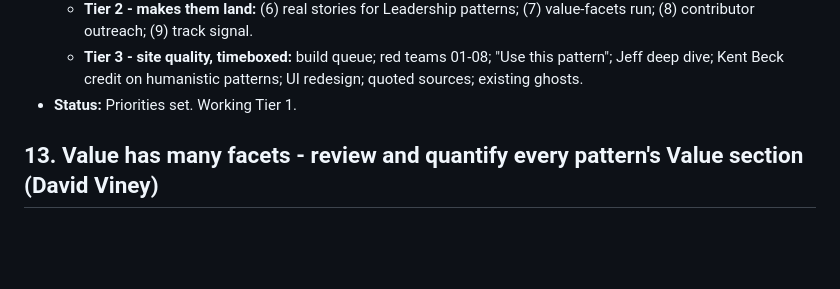
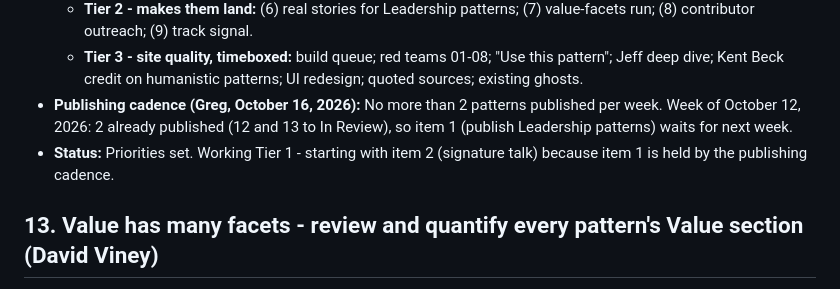
Before and after one commit to level5consulting/ai-success-patterns, a Markdown page: BACKLOG.md, the part around the change. GitHub-like rendering; blank space fills up the shorter version.

Commit message:
Backlog: publishing cadence of 2 per week
Co-Authored-By: Claude Opus 5.5 <noreply@anthropic.com>
Claude-Session: https://claude.ai/code/session_016XtPAopoX6TFqmUaCGPrXf

```diff
--- a/BACKLOG.md
+++ b/BACKLOG.md
@@ -174,7 +174,8 @@ Lower-priority site work, kept here so nothing is lost between sessions. Each it
   - **Tier 1 - directly produces talks and engagements:** (1) publish Leadership patterns 11-13; (2) signature talk abstract, "ore is not gold" thesis, credit Kent Beck; (3) target conference list; (4) "For organizations" page; (5) homepage value statement (Option A, credit Kent Beck).
   - **Tier 2 - makes them land:** (6) real stories for Leadership patterns; (7) value-facets run; (8) contributor outreach; (9) track signal.
   - **Tier 3 - site quality, timeboxed:** build queue; red teams 01-08; "Use this pattern"; Jeff deep dive; Kent Beck credit on humanistic patterns; UI redesign; quoted sources; existing ghosts.
-- **Status:** Priorities set. Working Tier 1.
+- **Publishing cadence (Greg, October 16, 2026):** No more than 2 patterns published per week. Week of October 12, 2026: 2 already published (12 and 13 to In Review), so item 1 (publish Leadership patterns) waits for next week.
+- **Status:** Priorities set. Working Tier 1 - starting with item 2 (signature talk) because item 1 is held by the publishing cadence.
 
 ## 13. Value has many facets - review and quantify every pattern's Value section (David Viney)
 
```
